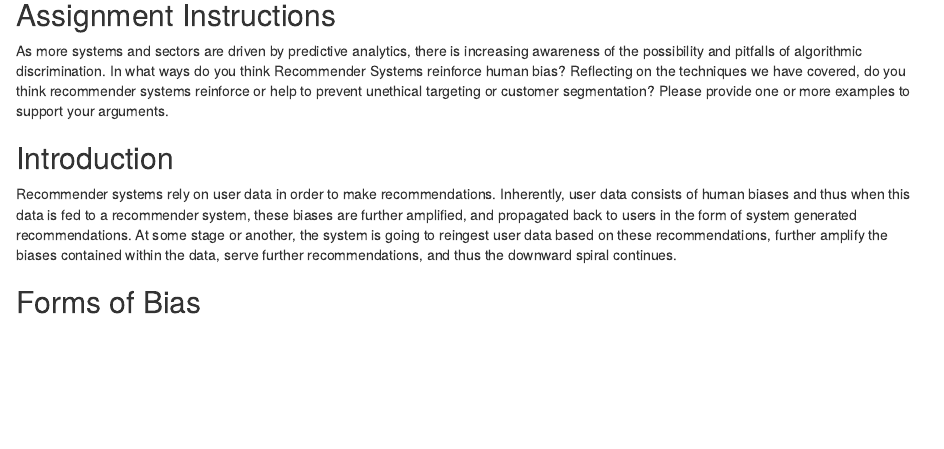
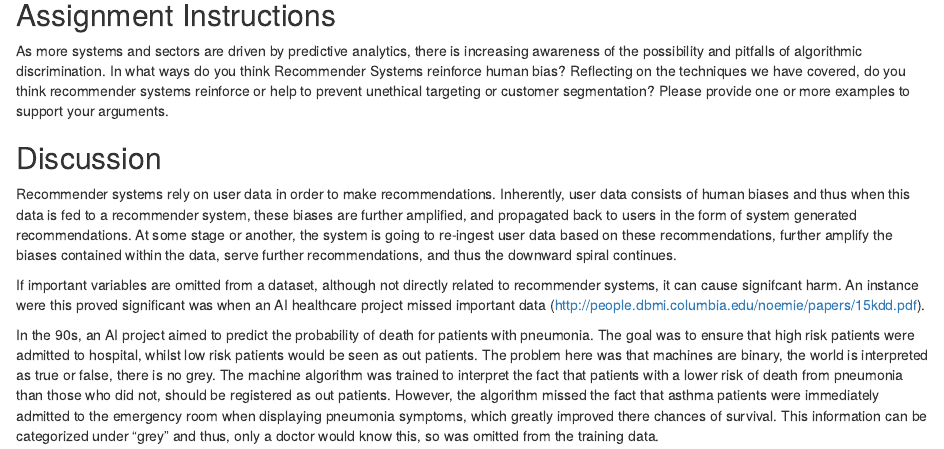
Before and after one commit to stephen-haslett/data612, an R Markdown document (stephen-haslett-data612-discussion-assignment-3.Rmd): the page in a window 1100 px wide, from 190 px down. Rendered offline with R 4.5, knitr and Pandoc, with nearby package versions; drawn as R Markdown's standard HTML page in place of the format the file asks for.

Commit message:
Final discussion version

```diff
--- a/stephen-haslett-data612-discussion-assignment-3.Rmd
+++ b/stephen-haslett-data612-discussion-assignment-3.Rmd
@@ -17,7 +17,9 @@ library(rmdformats)
 ## Assignment Instructions
 As more systems and sectors are driven by predictive analytics, there is increasing awareness of the possibility and pitfalls of algorithmic discrimination. In what ways do you think Recommender Systems reinforce human bias? Reflecting on the techniques we have covered, do you think recommender systems reinforce or help to prevent unethical targeting or customer segmentation?  Please provide one or more examples to support your arguments.
 
-## Introduction
-Recommender systems rely on user data in order to make recommendations. Inherently, user data consists of human biases and thus when this data is fed to a recommender system, these biases are further amplified, and propagated back to users in the form of system generated recommendations. At some stage or another, the system is going to reingest user data based on these recommendations, further amplify the biases contained within the data, serve further recommendations, and thus the downward spiral continues.
+## Discussion
+Recommender systems rely on user data in order to make recommendations. Inherently, user data consists of human biases and thus when this data is fed to a recommender system, these biases are further amplified, and propagated back to users in the form of system generated recommendations. At some stage or another, the system is going to re-ingest user data based on these recommendations, further amplify the biases contained within the data, serve further recommendations, and thus the downward spiral continues.
 
-## Forms of Bias
+If important variables are omitted from a dataset, although not directly related to recommender systems, it can cause signifcant harm. An instance were this proved significant was when an AI healthcare project missed important data (http://people.dbmi.columbia.edu/noemie/papers/15kdd.pdf).
+
+In the 90s, an AI project aimed to predict the probability of death for patients with pneumonia. The goal was to ensure that high risk patients were admitted to hospital, whilst low risk patients would be seen as out patients. The problem here was that machines are binary, the world is interpreted as true or false, there is no grey. The machine algorithm was trained to interpret the fact that patients with a lower risk of death from pneumonia than those who did not, should be registered as out patients. However, the algorithm missed the fact that asthma patients were immediately admitted to the emergency room when displaying pneumonia symptoms, which greatly improved there chances of survival. This information can be categorized under "grey" and thus, only a doctor would know this, so was omitted from the training data.
```
